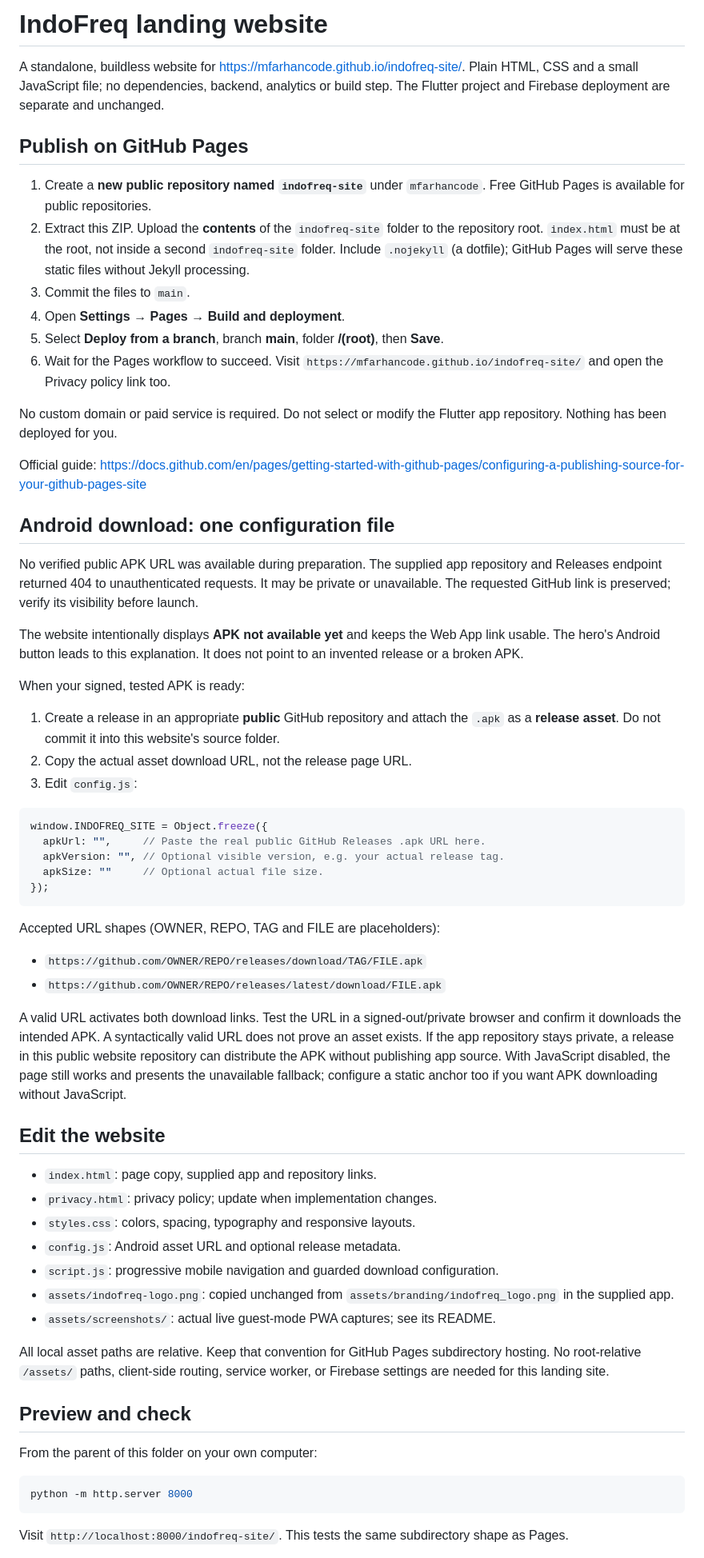
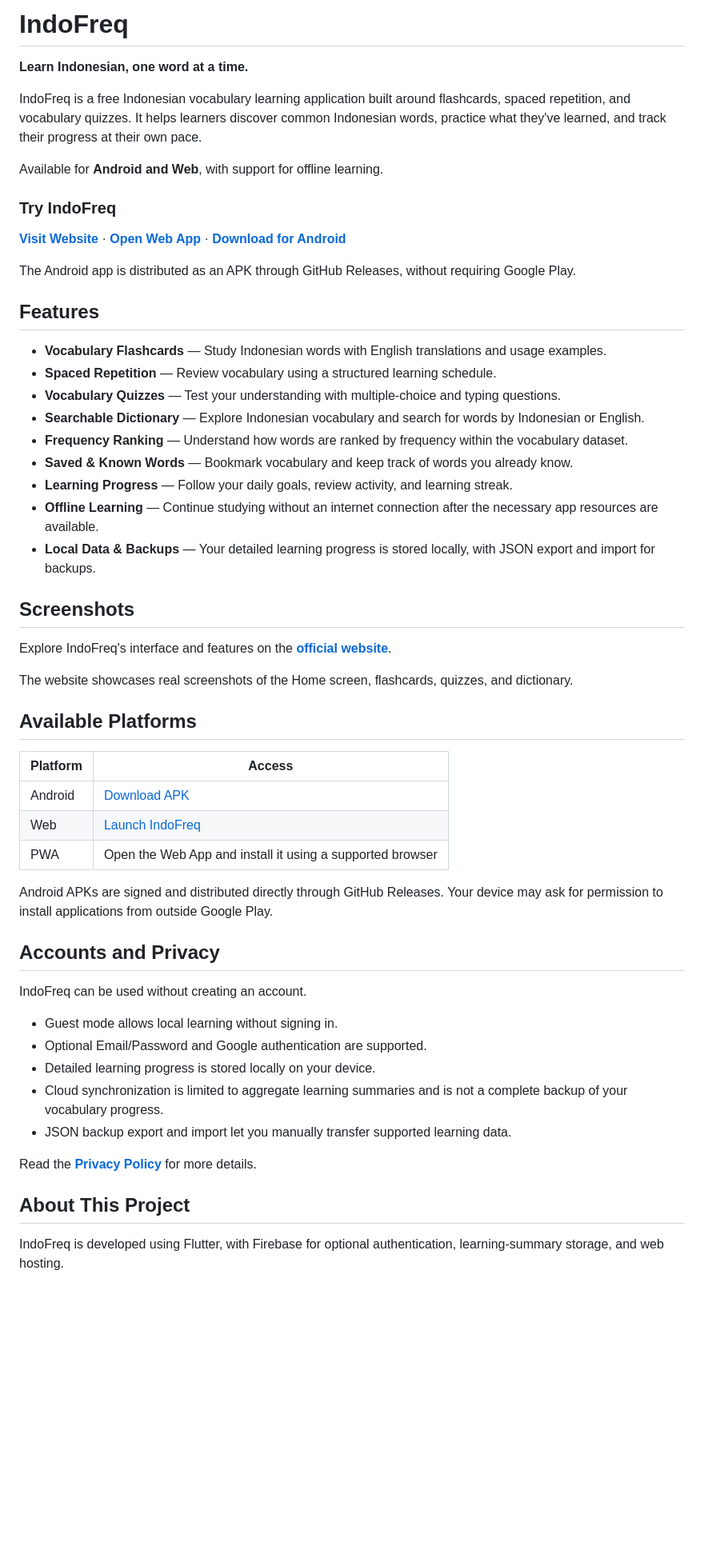
Before and after one commit to mfarhancode/IndoFreq-site, a Markdown page: README.md, the part around one of its changes. Shown at 80% size. Rendered like a GitHub page; blank space fills up the shorter version.

````diff
--- a/README.md
+++ b/README.md
@@ -1,66 +1,58 @@
-# IndoFreq landing website
+# IndoFreq
 
-A standalone, buildless website for https://mfarhancode.github.io/indofreq-site/.
-Plain HTML, CSS and a small JavaScript file; no dependencies, backend, analytics or build step. The Flutter project and Firebase deployment are separate and unchanged.
+**Learn Indonesian, one word at a time.**
 
-## Publish on GitHub Pages
+IndoFreq is a free Indonesian vocabulary learning application built around flashcards, spaced repetition, and vocabulary quizzes. It helps learners discover common Indonesian words, practice what they've learned, and track their progress at their own pace.
 
-1. Create a **new public repository named `indofreq-site`** under `mfarhancode`. Free GitHub Pages is available for public repositories.
-2. Extract this ZIP. Upload the **contents** of the `indofreq-site` folder to the repository root. `index.html` must be at the root, not inside a second `indofreq-site` folder. Include `.nojekyll` (a dotfile); GitHub Pages will serve these static files without Jekyll processing.
-3. Commit the files to `main`.
-4. Open **Settings → Pages → Build and deployment**.
-5. Select **Deploy from a branch**, branch **main**, folder **/(root)**, then **Save**.
-6. Wait for the Pages workflow to succeed. Visit `https://mfarhancode.github.io/indofreq-site/` and open the Privacy policy link too.
+Available for **Android and Web**, with support for offline learning.
 
-No custom domain or paid service is required. Do not select or modify the Flutter app repository. Nothing has been deployed for you.
+### Try IndoFreq
 
-Official guide: https://docs.github.com/en/pages/getting-started-with-github-pages/configuring-a-publishing-source-for-your-github-pages-site
+**[Visit Website](https://mfarhancode.github.io/indofreq-site/)** · **[Open Web App](https://indofreq.web.app/)** · **[Download for Android](https://github.com/mfarhancode/indofreq-site/releases/latest)**
 
-## Android download: one configuration file
+The Android app is distributed as an APK through GitHub Releases, without requiring Google Play.
 
-No verified public APK URL was available during preparation. The supplied app repository and Releases endpoint returned 404 to unauthenticated requests. It may be private or unavailable. The requested GitHub link is preserved; verify its visibility before launch.
+## Features
 
-The website intentionally displays **APK not available yet** and keeps the Web App link usable. The hero's Android button leads to this explanation. It does not point to an invented release or a broken APK.
+- **Vocabulary Flashcards** — Study Indonesian words with English translations and usage examples.
+- **Spaced Repetition** — Review vocabulary using a structured learning schedule.
+- **Vocabulary Quizzes** — Test your understanding with multiple-choice and typing questions.
+- **Searchable Dictionary** — Explore Indonesian vocabulary and search for words by Indonesian or English.
+- **Frequency Ranking** — Understand how words are ranked by frequency within the vocabulary dataset.
+- **Saved & Known Words** — Bookmark vocabulary and keep track of words you already know.
+- **Learning Progress** — Follow your daily goals, review activity, and learning streak.
+- **Offline Learning** — Continue studying without an internet connection after the necessary app resources are available.
+- **Local Data & Backups** — Your detailed learning progress is stored locally, with JSON export and import for backups.
 
-When your signed, tested APK is ready:
+## Screenshots
 
-1. Create a release in an appropriate **public** GitHub repository and attach the `.apk` as a **release asset**. Do not commit it into this website's source folder.
-2. Copy the actual asset download URL, not the release page URL.
-3. Edit `config.js`:
+Explore IndoFreq's interface and features on the **[official website](https://mfarhancode.github.io/indofreq-site/)**.
 
-```js
-window.INDOFREQ_SITE = Object.freeze({
-  apkUrl: "",     // Paste the real public GitHub Releases .apk URL here.
-  apkVersion: "", // Optional visible version, e.g. your actual release tag.
-  apkSize: ""     // Optional actual file size.
-});
-```
+The website showcases real screenshots of the Home screen, flashcards, quizzes, and dictionary.
 
-Accepted URL shapes (OWNER, REPO, TAG and FILE are placeholders):
-- `https://github.com/OWNER/REPO/releases/download/TAG/FILE.apk`
-- `https://github.com/OWNER/REPO/releases/latest/download/FILE.apk`
+## Available Platforms
 
-A valid URL activates both download links. Test the URL in a signed-out/private browser and confirm it downloads the intended APK. A syntactically valid URL does not prove an asset exists. If the app repository stays private, a release in this public website repository can distribute the APK without publishing app source. With JavaScript disabled, the page still works and presents the unavailable fallback; configure a static anchor too if you want APK downloading without JavaScript.
+| Platform | Access |
+|---|---|
+| Android | [Download APK](https://github.com/mfarhancode/indofreq-site/releases/latest) |
+| Web | [Launch IndoFreq](https://indofreq.web.app/) |
+| PWA | Open the Web App and install it using a supported browser |
 
-## Edit the website
+Android APKs are signed and distributed directly through GitHub Releases. Your device may ask for permission to install applications from outside Google Play.
 
-- `index.html`: page copy, supplied app and repository links.
-- `privacy.html`: privacy policy; update when implementation changes.
-- `styles.css`: colors, spacing, typography and responsive layouts.
-- `config.js`: Android asset URL and optional release metadata.
-- `script.js`: progressive mobile navigation and guarded download configuration.
-- `assets/indofreq-logo.png`: copied unchanged from `assets/branding/indofreq_logo.png` in the supplied app.
-- `assets/screenshots/`: actual live guest-mode PWA captures; see its README.
+## Accounts and Privacy
 
-All local asset paths are relative. Keep that convention for GitHub Pages subdirectory hosting. No root-relative `/assets/` paths, client-side routing, service worker, or Firebase settings are needed for this landing site.
+IndoFreq can be used without creating an account.
 
-## Preview and check
+- Guest mode allows local learning without signing in.
+- Optional Email/Password and Google authentication are supported.
+- Detailed learning progress is stored locally on your device.
+- Cloud synchronization is limited to aggregate learning summaries and is not a complete backup of your vocabulary progress.
+- JSON backup export and import let you manually transfer supported learning data.
 
-From the parent of this folder on your own computer:
+Read the **[Privacy Policy](https://mfarhancode.github.io/indofreq-site/privacy.html)** for more details.
 
-```sh
-python -m http.server 8000
-```
+## About This Project
 
-Visit `http://localhost:8000/indofreq-site/`. This tests the same subdirectory shape as Pages.
+IndoFreq is developed using Flutter, with Firebase for optional authentication, learning-summary storage, and web hosting.
 
````
Also changed, not shown: other parts of README.md (+5 -12 lines).
